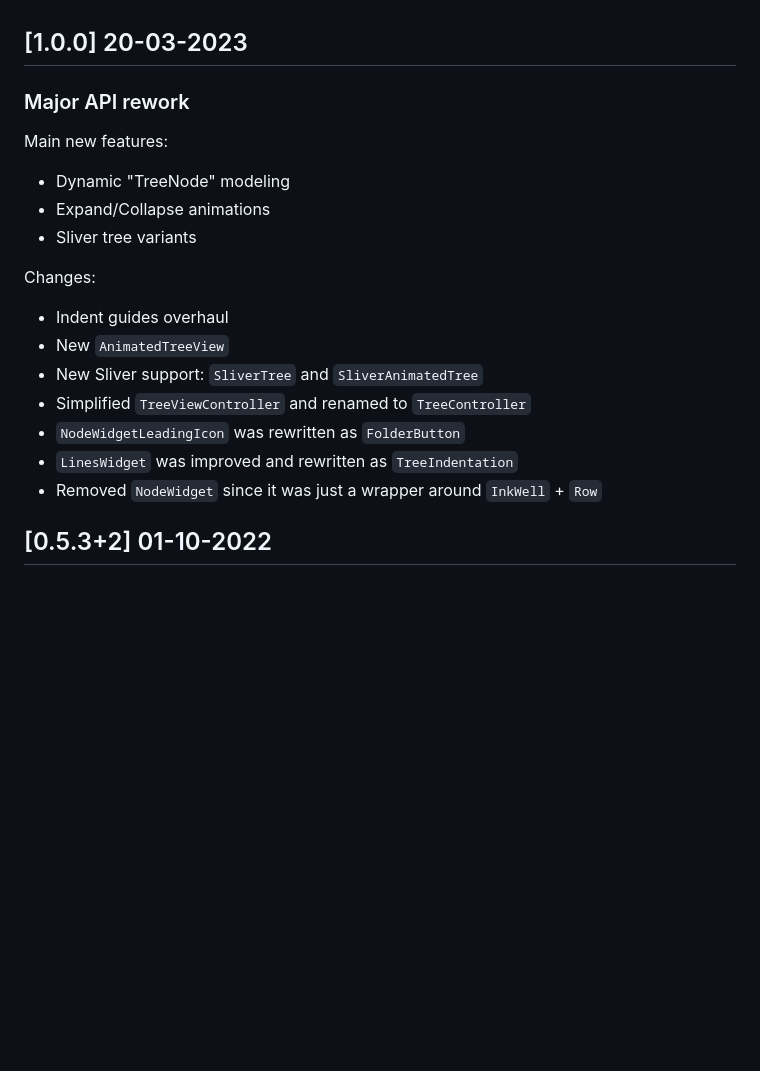
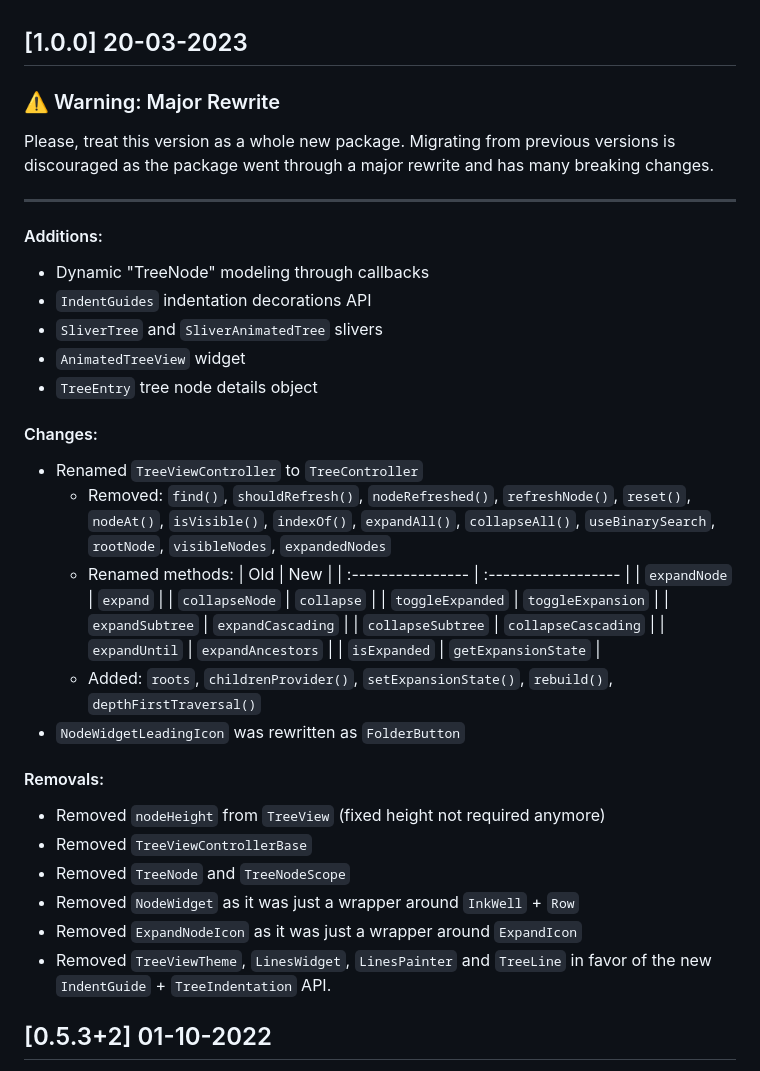
Before and after one commit to baumths/flutter_tree_view, a Markdown page: CHANGELOG.md, the part around the change. GitHub-like rendering; blank space fills up the shorter version.

Commit message:
improve CHANGELOG for `1.0.0`

```diff
--- a/CHANGELOG.md
+++ b/CHANGELOG.md
@@ -1,18 +1,46 @@
 ## [1.0.0] 20-03-2023
-### Major API rework
-Main new features:
-- Dynamic "TreeNode" modeling
-- Expand/Collapse animations
-- Sliver tree variants
+### ⚠️ Warning: Major Rewrite
+Please, treat this version as a whole new package. Migrating from previous
+versions is discouraged as the package went through a major rewrite and has
+many breaking changes.
 
-Changes:
-- Indent guides overhaul
-- New `AnimatedTreeView`
-- New Sliver support: `SliverTree` and `SliverAnimatedTree`
-- Simplified `TreeViewController` and renamed to `TreeController`
+---
+
+#### Additions:
+- Dynamic "TreeNode" modeling through callbacks
+- `IndentGuides` indentation decorations API
+- `SliverTree` and `SliverAnimatedTree` slivers
+- `AnimatedTreeView` widget
+- `TreeEntry` tree node details object
+
+#### Changes:
+- Renamed `TreeViewController` to `TreeController`
+  - Removed: `find()`, `shouldRefresh()`, `nodeRefreshed()`, `refreshNode()`,
+    `reset()`, `nodeAt()`, `isVisible()`, `indexOf()`, `expandAll()`,
+    `collapseAll()`, `useBinarySearch`, `rootNode`, `visibleNodes`,
+    `expandedNodes`
+  - Renamed methods:
+    | Old               | New                 |
+    | :---------------- | :------------------ |
+    | `expandNode`      | `expand`            |
+    | `collapseNode`    | `collapse`          |
+    | `toggleExpanded`  | `toggleExpansion`   |
+    | `expandSubtree`   | `expandCascading`   |
+    | `collapseSubtree` | `collapseCascading` |
+    | `expandUntil`     | `expandAncestors`   |
+    | `isExpanded`      | `getExpansionState` |
+  - Added: `roots`, `childrenProvider()`, `setExpansionState()`, `rebuild()`,
+    `depthFirstTraversal()`
 - `NodeWidgetLeadingIcon` was rewritten as `FolderButton`
-- `LinesWidget` was improved and rewritten as `TreeIndentation`
-- Removed `NodeWidget` since it was just a wrapper around `InkWell` + `Row`
+
+#### Removals:
+- Removed `nodeHeight` from `TreeView` (fixed height not required anymore)
+- Removed `TreeViewControllerBase`
+- Removed `TreeNode` and `TreeNodeScope`
+- Removed `NodeWidget` as it was just a wrapper around `InkWell` + `Row`
+- Removed `ExpandNodeIcon` as it was just a wrapper around `ExpandIcon`
+- Removed `TreeViewTheme`, `LinesWidget`, `LinesPainter` and `TreeLine`
+  in favor of the new `IndentGuide` + `TreeIndentation` API.
 
 ## [0.5.3+2] 01-10-2022
 - Update [NodeWidgetLeadingIcon] icon types from [Icon] to [Widget]
```
